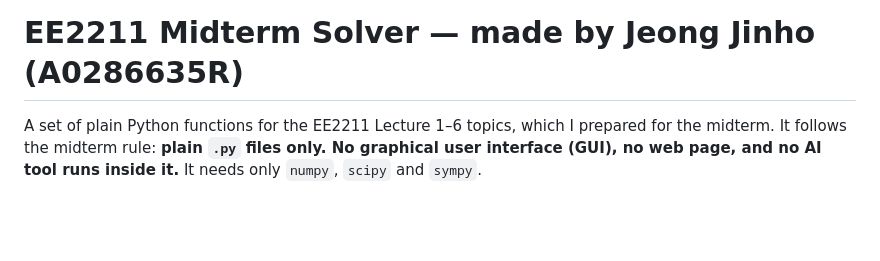
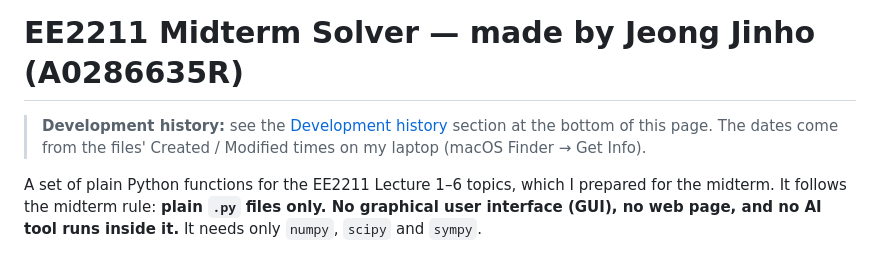
Before and after one commit to Jinho-Jeong12/EE2211-Midterm-Solver, a Markdown page: py/README.md, the part around the change. GitHub-like rendering; blank space fills up the shorter version.

```diff
--- a/py/README.md
+++ b/py/README.md
@@ -1,4 +1,7 @@
 # EE2211 Midterm Solver — made by Jeong Jinho (A0286635R)
+
+> **Development history:** see the [Development history](#development-history) section at the bottom of this page.
+> The dates come from the files' Created / Modified times on my laptop (macOS Finder → Get Info).
 
 A set of plain Python functions for the EE2211 Lecture 1–6 topics, which I prepared for the midterm.
 It follows the midterm rule: **plain `.py` files only. No graphical user interface (GUI), no web page, and no AI tool runs inside it.**
```
Also changed, not shown: README.md (+7 -1 lines).
